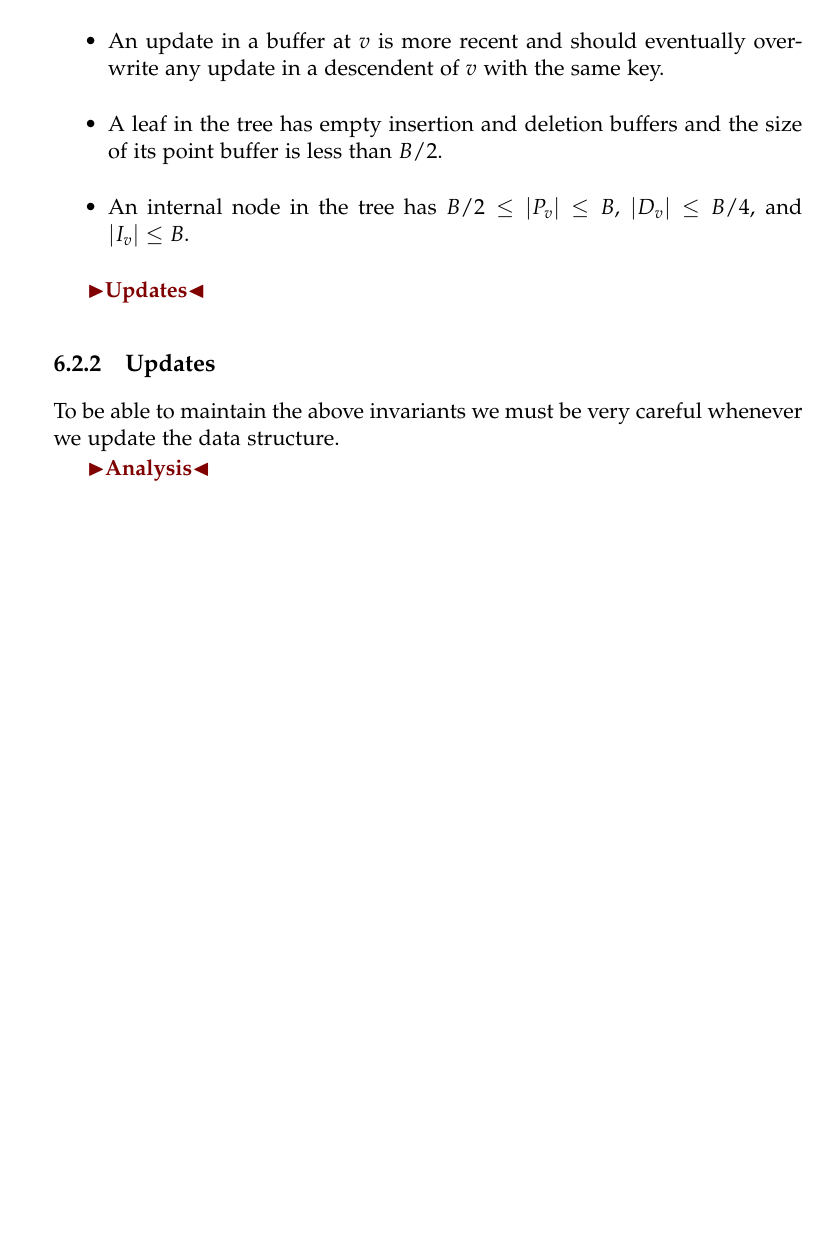
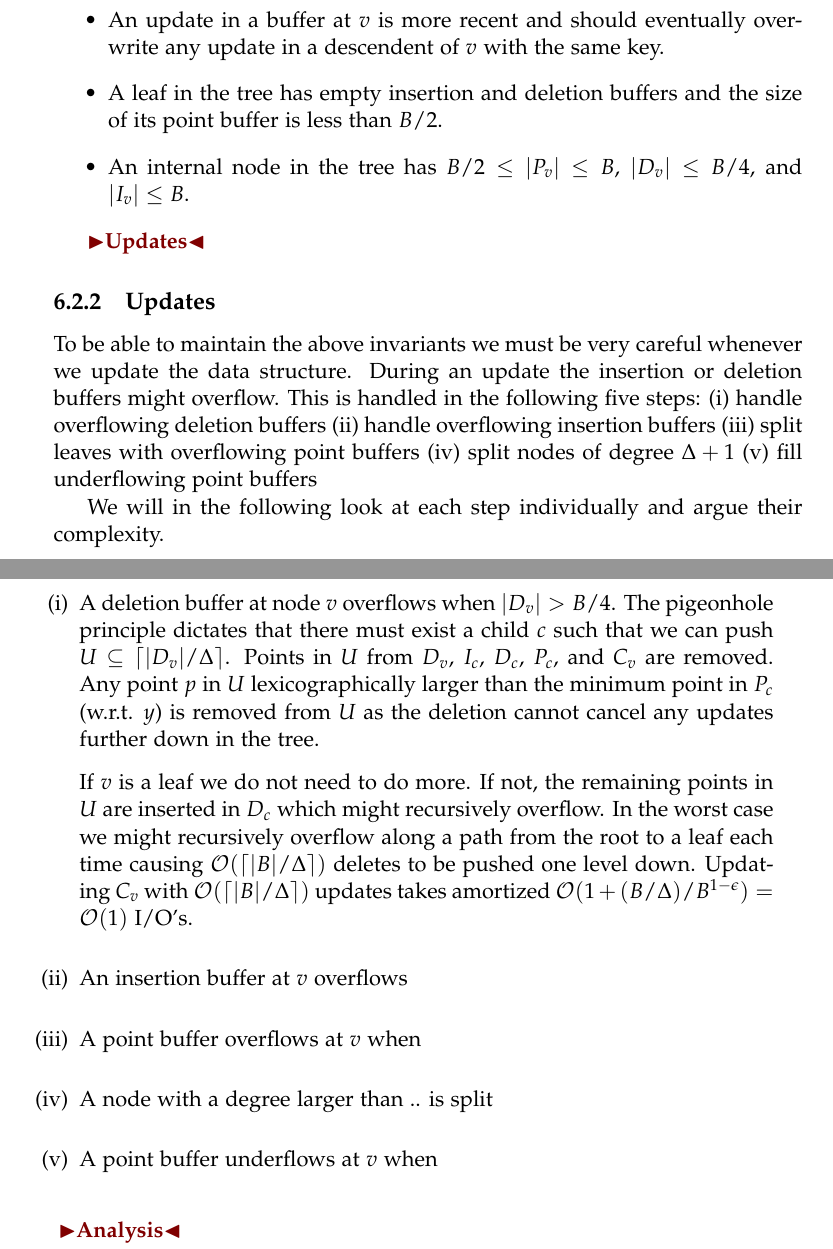
Before and after one commit to gabet1337/speciale, a LaTeX thesis (report/thesis.tex): part of page 27 of 38 before the commit and two parts of pages 27 and 28 of 40 after it, the two joined at a grey line, cut so that both start at the same text, the shorter picture padded with empty space. Compiled offline with pdfLaTeX.

Commit message:
Update: Deletion buffer overflow

```diff
--- a/report/thesis.tex
+++ b/report/thesis.tex
@@ -20,6 +20,11 @@
 \usepackage{algorithm}
 \usepackage{algorithmic}
 \usepackage{multirow}
+
+% Inline list
+\usepackage[inline]{enumitem}
+\newlist{inlinelist}{enumerate*}{1}
+\setlist[inlinelist]{label=(\roman*)}
 
 % Code comments like [CLRS]
 \renewcommand{\algorithmiccomment}[1]{\makebox[5cm][l]{$\triangleright$ \textit{#1}}}
@@ -334,7 +339,30 @@ For a node $v$ in the main data structure the following invariants must be true:
 
 \todo{Updates}
 \subsection{Updates}
-To be able to maintain the above invariants we must be very careful whenever we update the data structure.
+To be able to maintain the above invariants we must be very careful whenever we update the data structure. During an update the insertion or deletion buffers might overflow. This is handled in the following five steps:
+\begin{inlinelist}
+	\item handle overflowing deletion buffers
+	\item handle overflowing insertion buffers
+	\item split leaves with overflowing point buffers
+	\item split nodes of degree $\Delta+1$
+	\item fill underflowing point buffers
+\end{inlinelist}
+
+We will in the following look at each step individually and argue their complexity.
+
+\begin{enumerate}[label=(\roman*)]
+	\item A deletion buffer at node $v$ overflows when $\vert D_v \vert > B/4$. The pigeonhole principle dictates that there must exist a child $c$ such that we can push $U \subseteq \lceil \vert D_v \vert / \Delta \rceil$. Points in $U$ from $D_v$, $I_c$, $D_c$, $P_c$, and $C_v$ are removed. Any point $p$ in $U$ lexicographically larger than the minimum point in $P_c$ (w.r.t. $y$) is removed from $U$ as the deletion cannot cancel any updates further down in the tree.
+
+	If $v$ is a leaf we do not need to do more. If not, the remaining points in $U$ are inserted in $D_c$ which might recursively overflow. In the worst case we might recursively overflow along a path from the root to a leaf each time causing $\mathcal{O}(\lceil \vert B \vert / \Delta \rceil)$ deletes to be pushed one level down. Updating $C_v$ with $\mathcal{O}(\lceil \vert B \vert / \Delta \rceil)$ updates takes amortized $\mathcal{O}(1+ (B/\Delta) / B^{1-\epsilon}) = \mathcal{O}(1)$ I/O's.
+
+	\item An insertion buffer at $v$ overflows
+
+	\item A point buffer overflows at $v$ when
+
+	\item A node with a degree larger than .. is split
+
+	\item A point buffer underflows at $v$ when
+\end{enumerate}
 
 \todo{Analysis}
 
```
